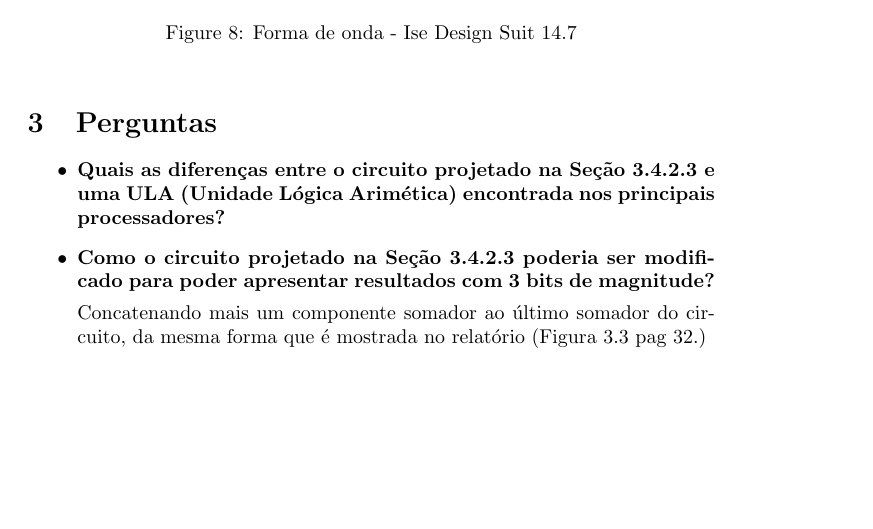
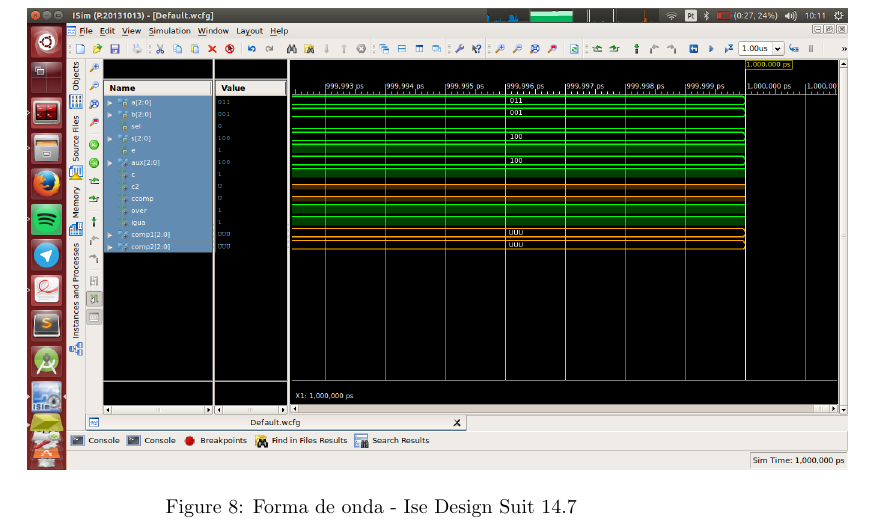
Before and after one commit to arthurTemporim/SD_SS, a LaTeX document (pre/3/pre3.tex): part of page 13 of 13, cut so that both start at the same text, the shorter picture padded with empty space. Compiled offline with pdfLaTeX.

Commit message:
Pre 3 finalizado.

```diff
--- a/pre/3/pre3.tex
+++ b/pre/3/pre3.tex
@@ -262,16 +262,4 @@ Para assegurar que o circuito está com o comportamento correto foram feitos os
   \caption{Forma de onda - Ise Design Suit 14.7}
   \label{figRotulo}
 \end{figure}
-
-\section{Perguntas}
-\begin{itemize}
-	\item \textbf{Quais as diferenças entre o circuito projetado na Seção 3.4.2.3 e uma ULA (Unidade Lógica Arimética) encontrada nos principais processadores?}
-
-
-
-	\item \textbf{Como o circuito projetado na Seção 3.4.2.3 poderia ser modificado para poder apresentar resultados com 3 bits de magnitude?}
-
-	Concatenando mais um componente somador ao último somador do circuito, da mesma forma que é mostrada no relatório (Figura 3.3 pag 32.)
-
-\end{itemize}
 \end{document}
```
Also changed, not shown: pre/3/pre3.pdf, rel/1/and3Qucs.dat (renamed from relatorio/1/and3Qucs.dat), rel/1/imagens/Atividade01.png (renamed from relatorio/1/imagens/Atividade01.png), rel/1/imagens/Atividade02.png (renamed from relatorio/1/imagens/Atividade02.png), rel/1/imagens/Atividade03.png (renamed from relatorio/1/imagens/Atividade03.png), rel/1/imagens/Atividade03_VHDL.png (renamed from relatorio/1/imagens/Atividade03_VHDL.png), rel/1/imagens/Atividade04.png (renamed from relatorio/1/imagens/Atividade04.png), rel/1/imagens/nandVHDL.png (renamed from relatorio/1/imagens/nandVHDL.png), rel/1/imagens/qucs.png (renamed from relatorio/1/imagens/qucs.png), rel/1/rel1.pdf (renamed from relatorio/1/rel1.pdf), rel/1/rel1.tex (renamed from relatorio/1/rel1.tex), rel/1/relatorio01.txt (renamed from relatorio/1/relatorio01.txt), 12 other files.
